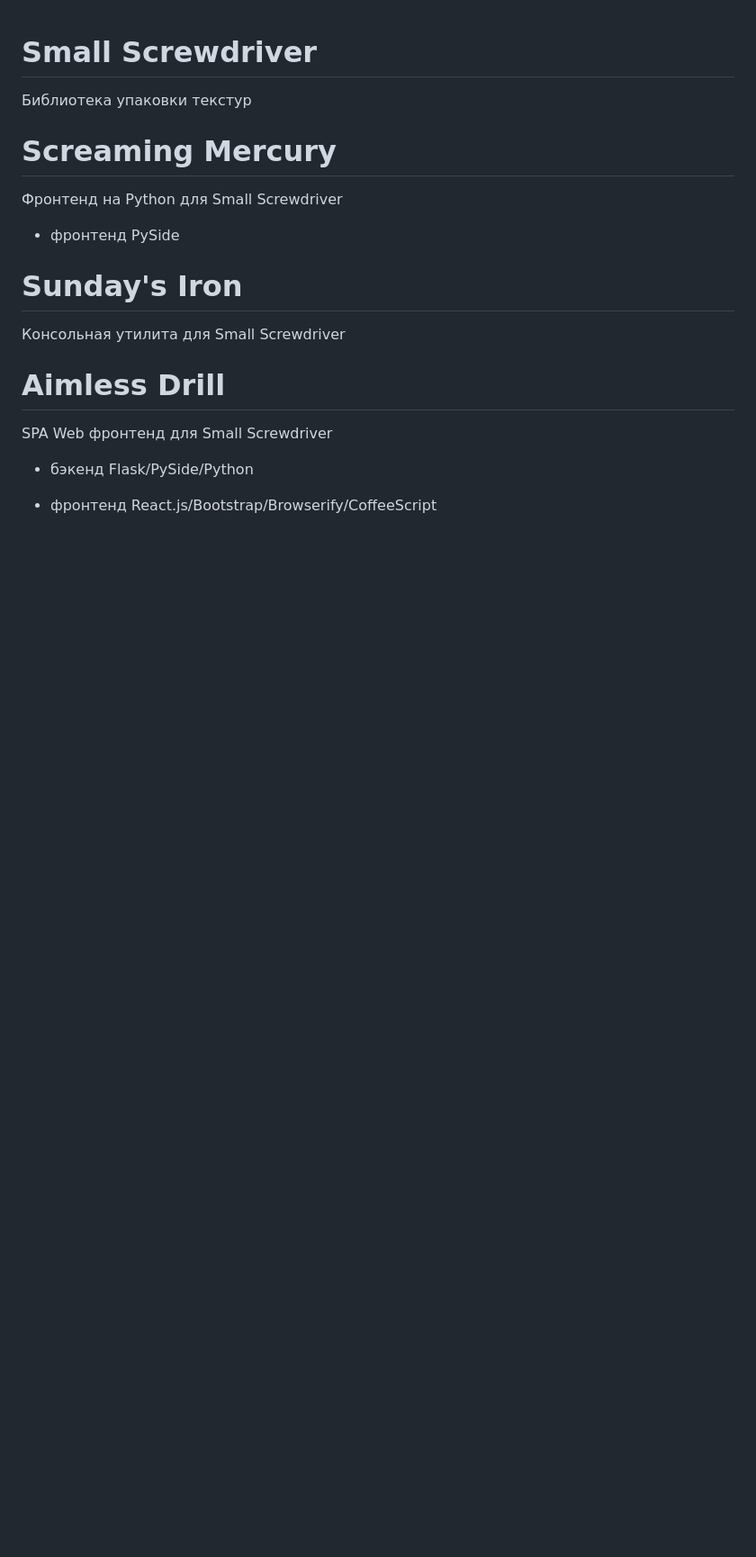
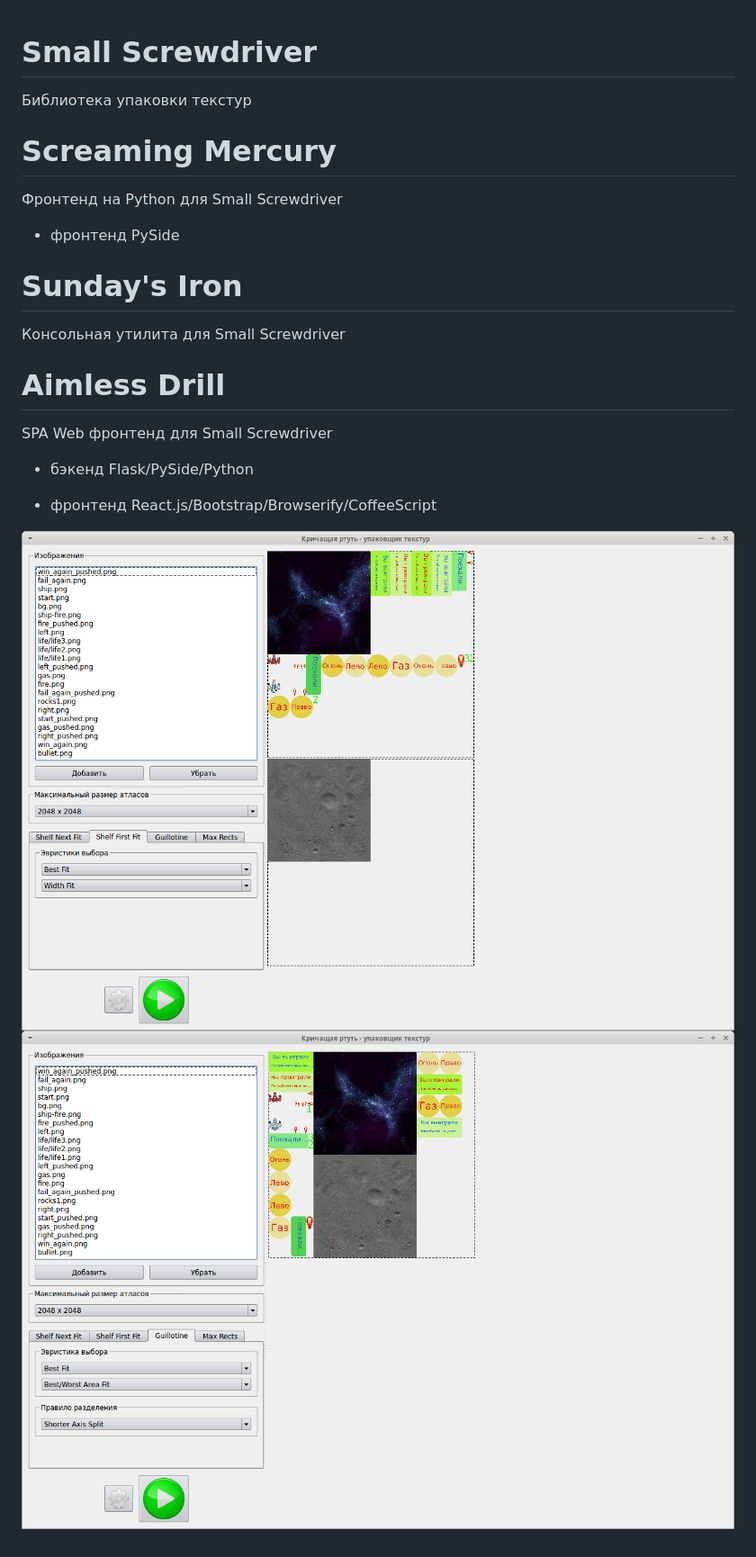
Before and after one commit to Ingener74/Small-Screwdriver, a Markdown page: README.md, the part around the change. Shown: that part at 90% size. Rendered like a GitHub page; pictures changed too: doc/1.png (added), doc/2.png (added); blank space fills up the shorter version.

Commit message:
добавил скриншоты

```diff
--- a/README.md
+++ b/README.md
@@ -15,3 +15,6 @@ SPA Web фронтенд для Small Screwdriver
 * бэкенд Flask/PySide/Python
 
 * фронтенд React.js/Bootstrap/Browserify/CoffeeScript
+
+![Github Logo](/doc/1.png)
+![Github Logo](/doc/2.png)
```
